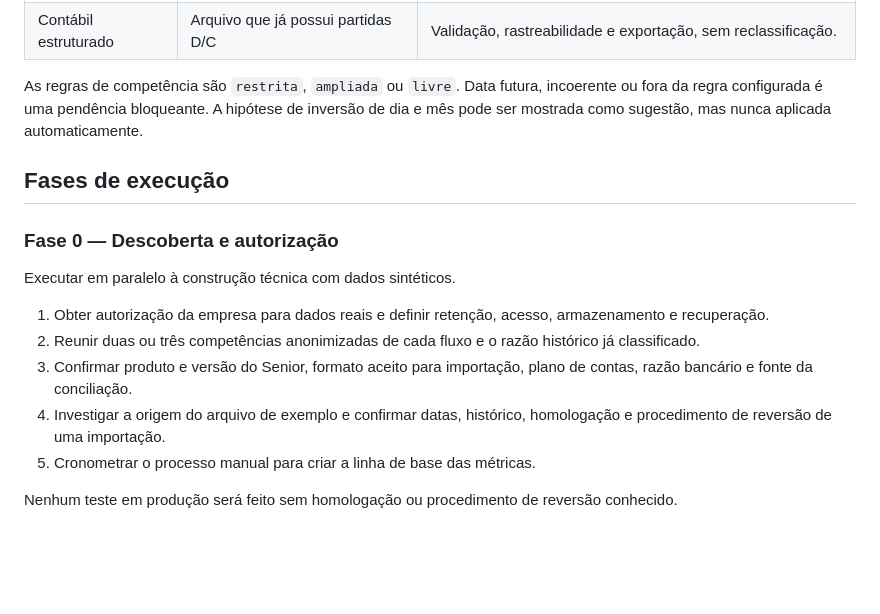
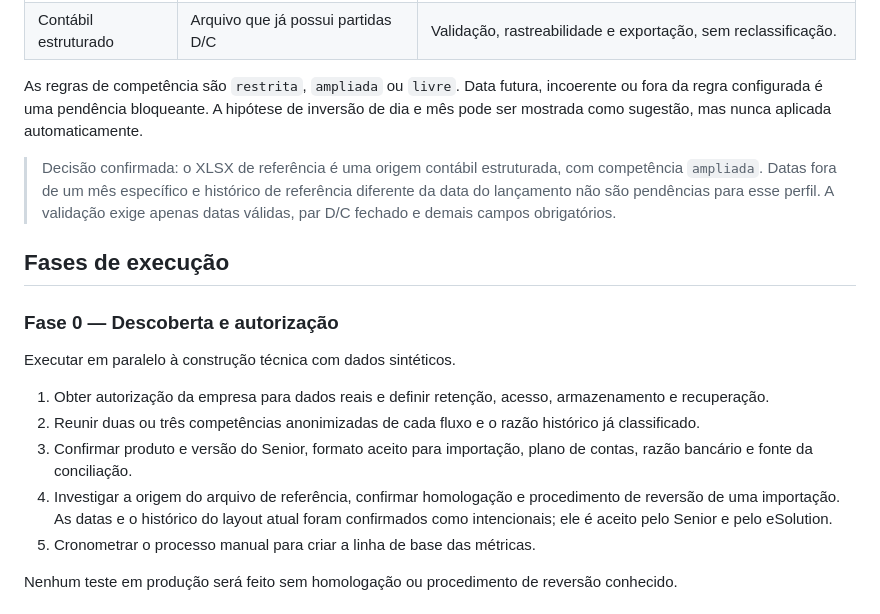
Before and after one commit to LFMartins94/Dashboard, a Markdown page: docs/plano_contaview_3_1.md, the part around the change. Rendered like a GitHub page; blank space fills up the shorter version.

```diff
--- a/docs/plano_contaview_3_1.md
+++ b/docs/plano_contaview_3_1.md
@@ -26,6 +26,8 @@ Cada origem terá um perfil por empresa, com mapeamento confirmado independente
 
 As regras de competência são `restrita`, `ampliada` ou `livre`. Data futura, incoerente ou fora da regra configurada é uma pendência bloqueante. A hipótese de inversão de dia e mês pode ser mostrada como sugestão, mas nunca aplicada automaticamente.
 
+> Decisão confirmada: o XLSX de referência é uma origem contábil estruturada, com competência `ampliada`. Datas fora de um mês específico e histórico de referência diferente da data do lançamento não são pendências para esse perfil. A validação exige apenas datas válidas, par D/C fechado e demais campos obrigatórios.
+
 ## Fases de execução
 
 ### Fase 0 — Descoberta e autorização
@@ -35,7 +37,7 @@ Executar em paralelo à construção técnica com dados sintéticos.
 1. Obter autorização da empresa para dados reais e definir retenção, acesso, armazenamento e recuperação.
 2. Reunir duas ou três competências anonimizadas de cada fluxo e o razão histórico já classificado.
 3. Confirmar produto e versão do Senior, formato aceito para importação, plano de contas, razão bancário e fonte da conciliação.
-4. Investigar a origem do arquivo de exemplo e confirmar datas, histórico, homologação e procedimento de reversão de uma importação.
+4. Investigar a origem do arquivo de referência, confirmar homologação e procedimento de reversão de uma importação. As datas e o histórico do layout atual foram confirmados como intencionais; ele é aceito pelo Senior e pelo eSolution.
 5. Cronometrar o processo manual para criar a linha de base das métricas.
 
 Nenhum teste em produção será feito sem homologação ou procedimento de reversão conhecido.
```
Also changed, not shown: README.md (+6 -0 lines), faltando.md (+3 -2 lines).
